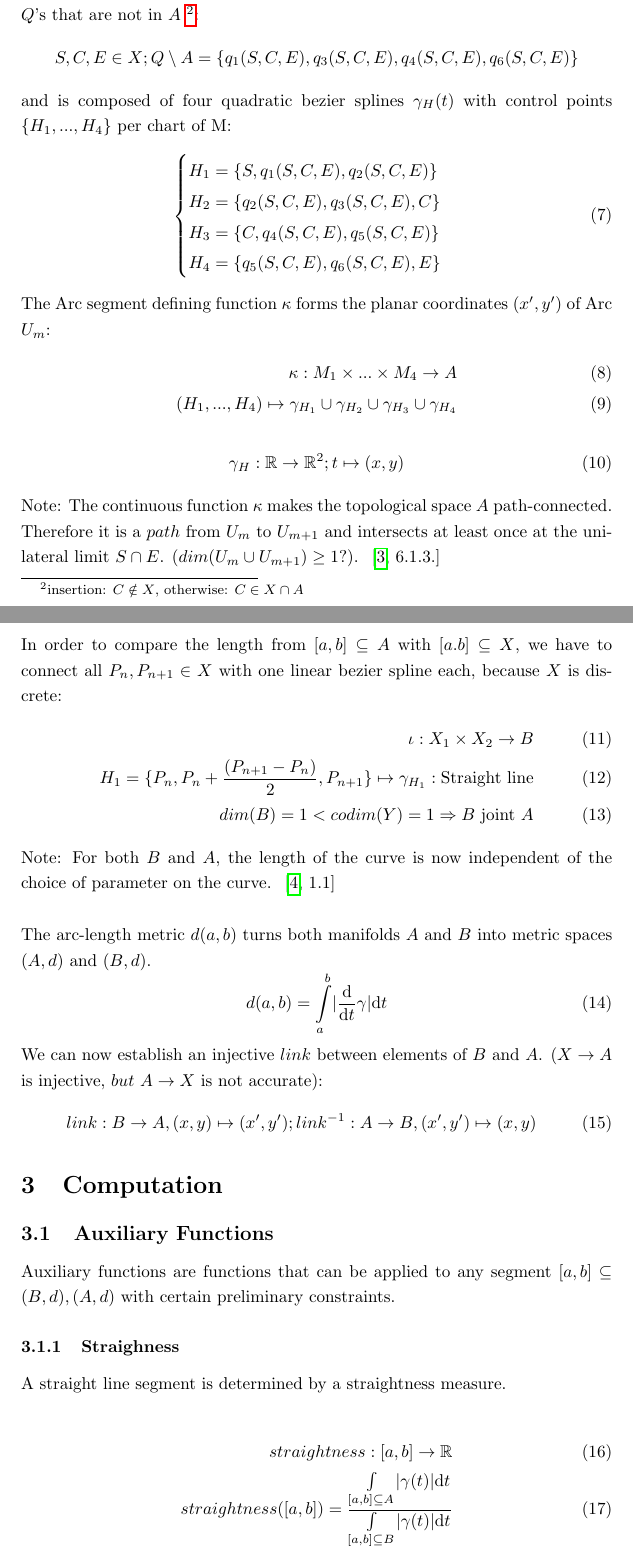
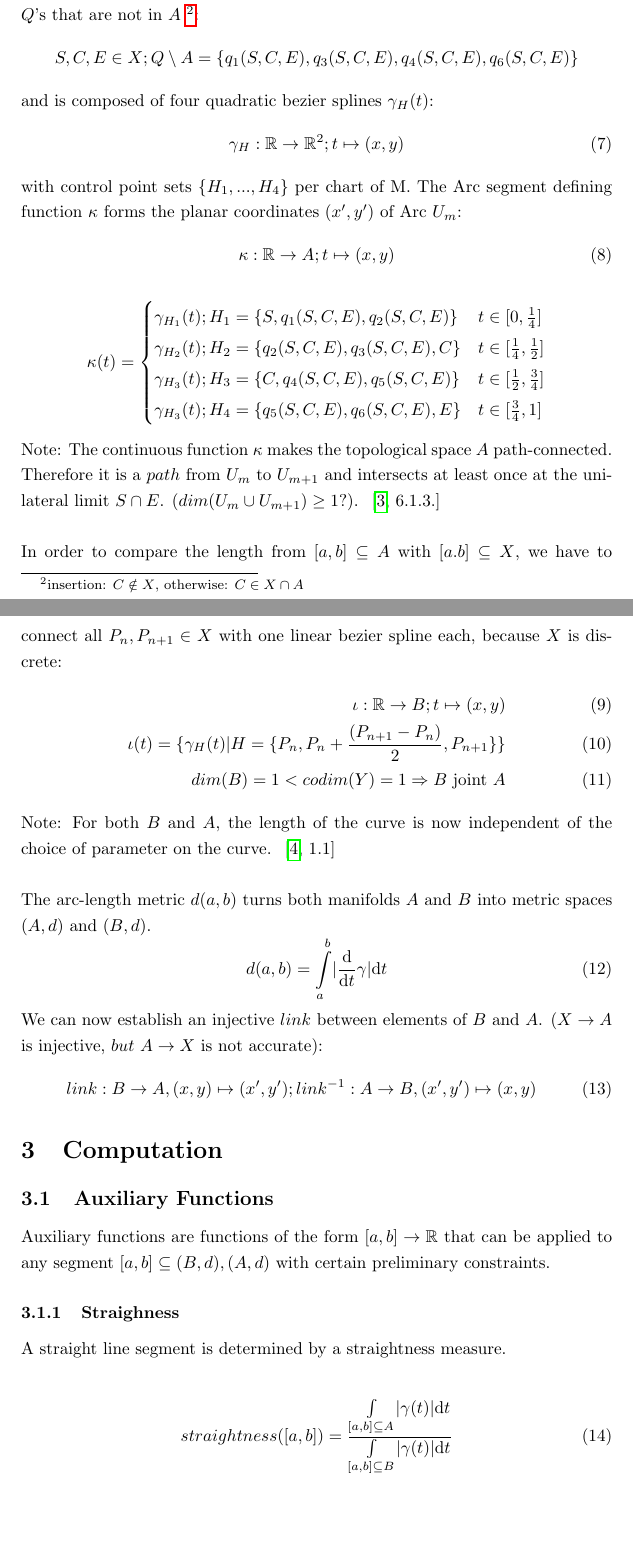
Before and after one commit to specpose/stopeight, a LaTeX document (doc/latex/Stopeight_Analyzer.tex): two parts of pages 2 and 3 of 5, joined at a grey line, cut so that both start at the same text, the shorter picture padded with empty space. Compiled offline with pdfLaTeX.

Commit message:
FIXED doc latex kappa H

```diff
--- a/doc/latex/Stopeight_Analyzer.tex
+++ b/doc/latex/Stopeight_Analyzer.tex
@@ -58,28 +58,28 @@ The combination $M = Y \cup Q$ has parts from the original $X$'s, and constructe
 \begin{align*}
 S,C,E \in X; Q \setminus A=\{q_{1}(S,C,E),q_{3}(S,C,E),q_{4}(S,C,E),q_{6}(S,C,E)\}
 \end{align*}
-and is composed of four quadratic bezier splines $\gamma_{H}(t)$ with control points $\{H_{1},...,H_{4}\}$ per chart of M:
-\begin{equation}
-\begin{cases}
-H_{1}=\{S,q_{1}(S,C,E),q_{2}(S,C,E)\}\\
-H_{2}=\{q_{2}(S,C,E),q_{3}(S,C,E),C\}\\
-H_{3}=\{C,q_{4}(S,C,E),q_{5}(S,C,E)\}\\
-H_{4}=\{q_{5}(S,C,E),q_{6}(S,C,E),E\}
-\end{cases}
-\end{equation}
-The Arc segment defining function $\kappa$ forms the planar coordinates $(x',y')$ of Arc $U_{m}$:
-\begin{align}
-\kappa: M_{1} \times ... \times M_{4} \rightarrow A\\
-(H_{1},...,H_{4}) \mapsto \gamma_{H_{1}} \cup \gamma_{H_{2}} \cup \gamma_{H_{3}} \cup \gamma_{H_{4}}
-\end{align}
+and is composed of four quadratic bezier splines $\gamma_{H}(t)$:
 \begin{align}
 \gamma_{H}: \mathbb{R} \rightarrow \mathbb{R}^2; t \mapsto (x,y)
 \end{align}
+with control point sets $\{H_{1},...,H_{4}\}$ per chart of M. The Arc segment defining function $\kappa$ forms the planar coordinates $(x',y')$ of Arc $U_{m}$:
+\begin{equation}
+\kappa: \mathbb{R} \rightarrow A; t \mapsto (x,y)
+\end{equation}
+\begin{align*}
+\kappa(t) =
+\begin{cases}
+\gamma_{H_{1}}(t); H_{1}=\{S,q_{1}(S,C,E),q_{2}(S,C,E)\} & t \in [0,\frac{1}{4}]\\
+\gamma_{H_{2}}(t); H_{2}=\{q_{2}(S,C,E),q_{3}(S,C,E),C\} & t \in [\frac{1}{4},\frac{1}{2}]\\
+\gamma_{H_{3}}(t); H_{3}=\{C,q_{4}(S,C,E),q_{5}(S,C,E)\} & t \in [\frac{1}{2},\frac{3}{4}]\\
+\gamma_{H_{3}}(t); H_{4}=\{q_{5}(S,C,E),q_{6}(S,C,E),E\} & t \in [\frac{3}{4},1]
+\end{cases}
+\end{align*}
 Note: The continuous function $\kappa$ makes the topological space $A$ path-connected. Therefore it is a $path$ from $U_{m}$ to $U_{m+1}$ and intersects at least once at the unilateral limit $S \cap E$. ($dim (U_{m} \cup U_{m+1}) \geq 1?)$. ~\cite[\nopp 6.1.3.]{Mortad}\\\\
 In order to compare the length from $[a,b] \subseteq A$ with $[a.b] \subseteq X$, we have to connect all $P_{n}, P_{n+1} \in X$ with one linear bezier spline each, because $X$ is discrete:
 \begin{align}
-\iota: X_{1} \times X_{2} \rightarrow B\\
-H_{1}=\{P_{n},P_{n}+\frac{(P_{n+1}-P_{n})}{2},P_{n+1}\} \mapsto \gamma_{H_{1}}: \text{Straight line}\\
+\iota: \mathbb{R} \rightarrow B; t \mapsto (x,y)\\
+\iota(t) = \{ \gamma_{H}(t)\lvert H=\{P_{n},P_{n}+\frac{(P_{n+1}-P_{n})}{2},P_{n+1}\}\}\\
 dim(B)=1<codim(Y)=1 \Rightarrow B \text{ joint } A
 \end{align}
 Note: For both $B$ and $A$, the length of the curve is now independent of the choice of parameter on the curve. ~\cite[\nopp 1.1]{Taimanov}\\\\
@@ -95,12 +95,11 @@ link: B \rightarrow A, (x,y) \mapsto (x',y'); link^{-1}: A \rightarrow B, (x',y'
 
 \subsection{Auxiliary Functions}
 
-Auxiliary functions are functions that can be applied to any segment $[a,b] \subseteq (B,d),(A,d)$ with certain preliminary constraints.
+Auxiliary functions are functions of the form $[a,b] \rightarrow \mathbb{R}$ that can be applied to any segment $[a,b] \subseteq (B,d),(A,d)$ with certain preliminary constraints.
 
 \subsubsection{Straighness}
 A straight line segment is determined by a straightness measure.\\
 \begin{align}
-straightness: [a,b] \rightarrow \mathbb{R}\\
 straightness([a,b])=\frac{\int \limits _{[a,b] \subseteq A}\lvert\gamma(t)\rvert\mathrm{d}t}{\int \limits _{[a,b] \subseteq B}\lvert\gamma(t)\rvert\mathrm{d}t}
 \end{align}
 A threshold can be chosen, which makes the segment straight or bent in A.\\
```
Also changed, not shown: doc/latex/Stopeight_Analyzer.tex (32 more changed lines).
